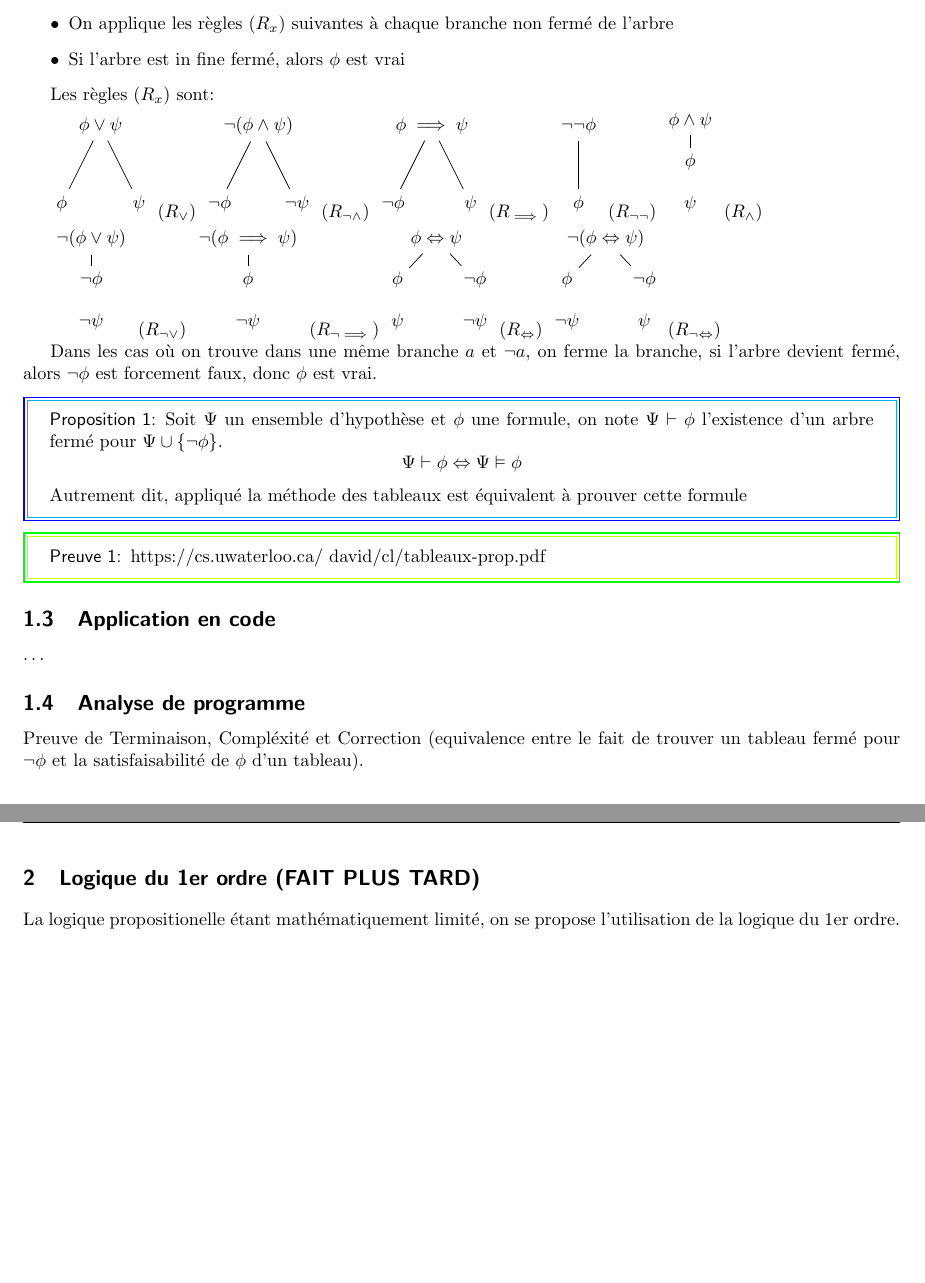
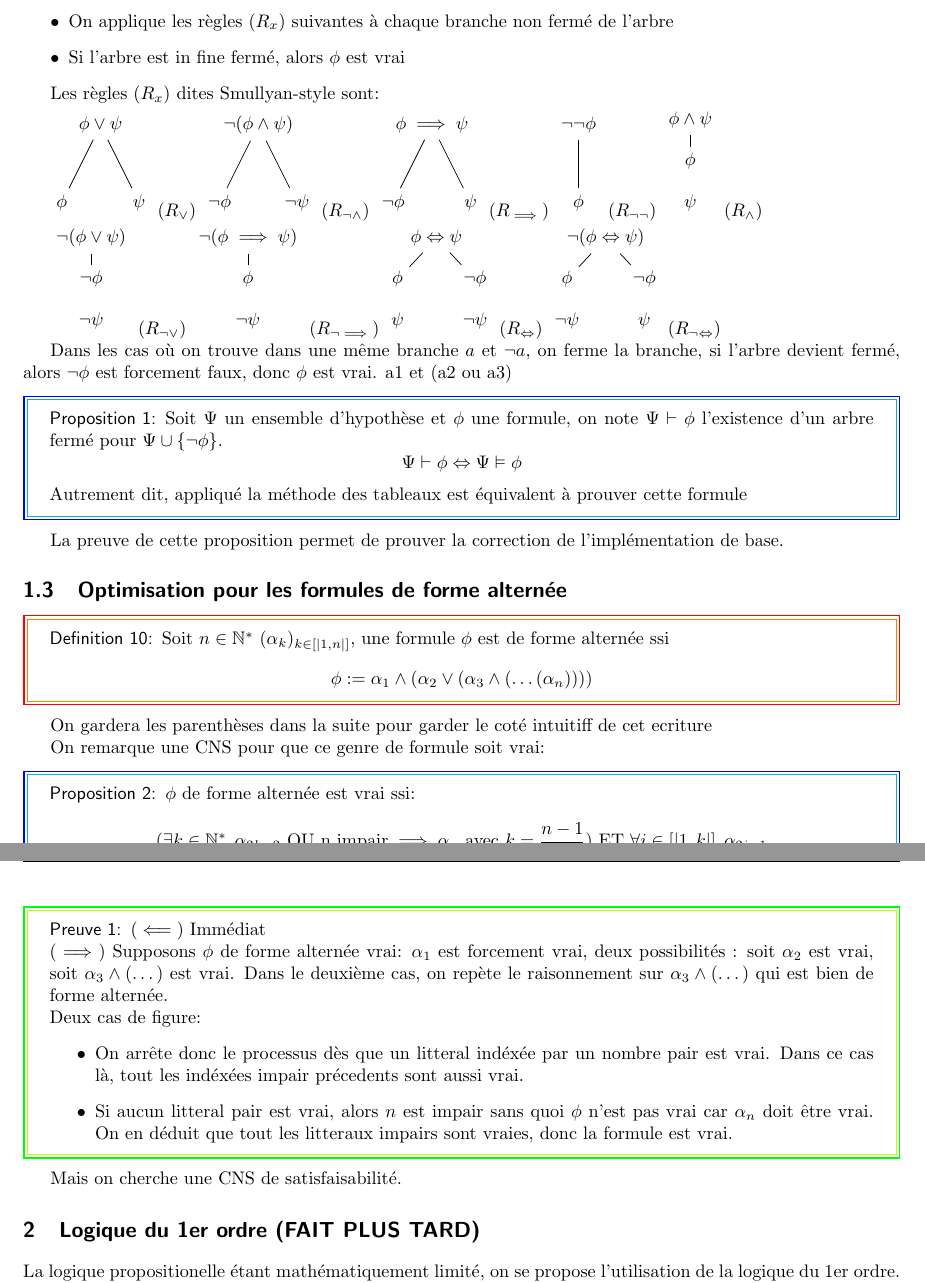
Before and after one commit to SkyTryX/TIPE2526, a LaTeX document (Doc/main.tex): two parts of pages 2 and 3 of 3, joined at a grey line, cut so that both start at the same text, the shorter picture padded with empty space. Compiled offline with pdfLaTeX.

Commit message:
forme alternée

```diff
--- a/Doc/main.tex
+++ b/Doc/main.tex
@@ -100,7 +92,7 @@ Pour ainsi en déduire si une formule $\phi$ est vrai ou non, on adopte des règ
     \item Si l'arbre est in fine fermé, alors $\phi$ est vrai
 \end{itemize}
 
-Les règles $(R_x)$ sont:
+Les règles $(R_x)$ dites Smullyan-style sont:
 
 \begin{tikzpicture}
 \node {$\phi\lor\psi$}
@@ -162,22 +154,50 @@ $(R_{\Leftrightarrow})$
 $(R_{\lnot\Leftrightarrow})$
 
 Dans les cas où on trouve dans une même branche $a$ et $\lnot a$, on ferme la branche, si l'arbre devient fermé, alors $\lnot\phi$ est forcement faux, donc $\phi$ est vrai.
-
+a1 et (a2 ou a3)
 \begin{prop}
     Soit $\Psi$ un ensemble d'hypothèse et $\phi$ une formule, on note $\Psi\vdash\phi$ l'existence d'un arbre fermé pour $\Psi\cup\{\lnot\phi\}$.
     $$\Psi\vdash\phi \Leftrightarrow \Psi\vDash\phi$$
     Autrement dit, appliqué la méthode des tableaux est équivalent à prouver cette formule
 \end{prop}
+La preuve de cette proposition permet de prouver la correction de l'implémentation de base.
+
+\subsection{Optimisation pour les formules de forme alternée}
+
+\begin{defi}
+Soit $n\in\mathbb{N}^*$ $(\alpha_k)_{k\in[|1, n|]}$, une formule $\phi$ est de forme alternée ssi
+$$\phi := \alpha_1 \land (\alpha_2 \lor (\alpha_3 \land (\dots (\alpha_n))))$$
+\end{defi}
+On gardera les parenthèses dans la suite pour garder le coté intuitiff de cet ecriture
+
+On remarque une CNS pour que ce genre de formule soit vrai:
+\begin{prop}
+    $\phi$ de forme alternée est vrai ssi:
+    $$(\exists k\in\mathbb{N}^*, \alpha_{2k-2} \text{ OU n impair}\implies\alpha_n \text{ avec } k=\frac{n-1}{2})\text{ ET } \forall i\in[|1, k|], \alpha_{2i-1}$$
+\end{prop}
 
 \begin{preuve}
-\text{https://cs.uwaterloo.ca/~david/cl/tableaux-prop.pdf}
+    $(\impliedby)$ Immédiat
+
+    $(\implies)$ Supposons $\phi$ de forme alternée vrai:
+    $\alpha_1$ est forcement vrai, deux possibilités :
+    soit $\alpha_2$ est vrai, soit $\alpha_3\land(\dots)$ est vrai. Dans le deuxième cas, on repète le raisonnement sur $\alpha_3\land(\dots)$ qui est bien de forme alternée.
+
+    Deux cas de figure:
+    \begin{itemize}
+        \item On arrête donc le processus dès que un litteral indéxée par un nombre pair est vrai.
+        Dans ce cas là, tout les indéxées impair précedents sont aussi vrai.
+        \item Si aucun litteral pair est vrai, alors $n$ est impair sans quoi $\phi$ n'est pas vrai car $\alpha_n$ doit être vrai.
+        On en déduit que tout les litteraux impairs sont vraies, donc la formule est vrai.
+    \end{itemize}
 \end{preuve}
+Mais on cherche une CNS de satisfaisabilité.
 
-\subsection{Application en code}
-\dots
 
-\subsection{Analyse de programme}
-Preuve de Terminaison, Compléxité et Correction (equivalence entre le fait de trouver un tableau fermé pour $\lnot\phi$ et la satisfaisabilité de $\phi$ d'un tableau).
+
+
+
+
 
 \section{Logique du 1er ordre (FAIT PLUS TARD)}
 La logique propositionelle étant mathématiquement limité, on se propose l'utilisation de la logique du 1er ordre.
```
Also changed, not shown: Doc/main.pdf, Doc/main.tex (23 more changed lines), 5 other files.
